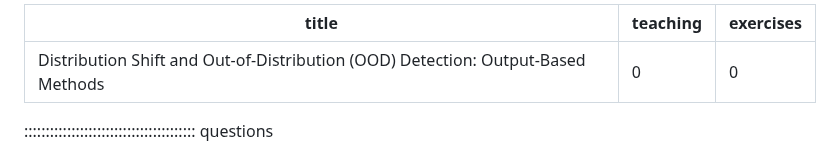
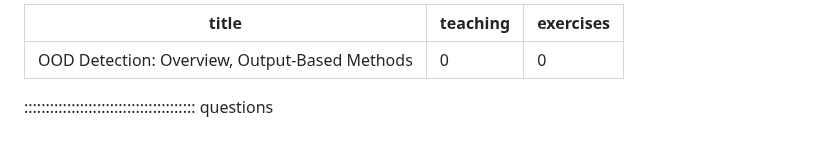
Before and after one commit to carpentries-incubator/fair-explainable-ml, a Markdown page: episodes/7a-OOD-detection-output-based.md, the part around the change. GitHub-like rendering.

```diff
--- a/episodes/7a-OOD-detection-output-based.md
+++ b/episodes/7a-OOD-detection-output-based.md
@@ -1,5 +1,5 @@
 ---
-title: "Distribution Shift and Out-of-Distribution (OOD) Detection: Output-Based Methods"
+title: "OOD Detection: Overview, Output-Based Methods"
 teaching: 0
 exercises: 0
 ---
```
